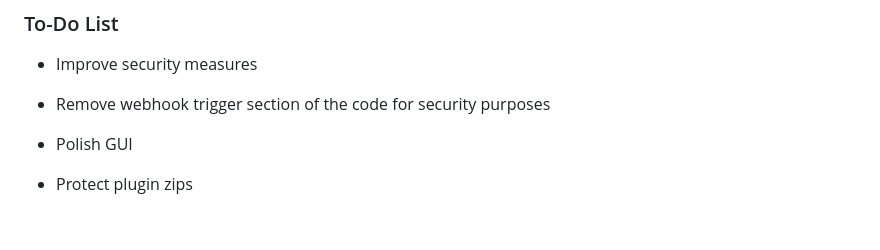
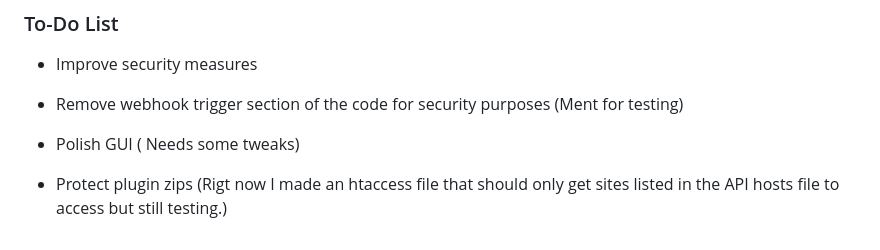
Before and after one commit to vontainment/v-wordpress-plugin-updater, a Markdown page: README.md, the part around the change. Rendered like a GitHub page.

```diff
--- a/README.md
+++ b/README.md
@@ -49,8 +49,8 @@ The second section is plugins. This lets you upload plugins or delete them. As t
 ### To-Do List
 - Improve security measures
 
-- Remove webhook trigger section of the code for security purposes
+- Remove webhook trigger section of the code for security purposes (Ment for testing)
 
-- Polish GUI
+- Polish GUI ( Needs some tweaks)
 
-- Protect plugin zips
+- Protect plugin zips (Rigt now I made an htaccess file that should only get sites listed in the API hosts file to access but still testing.)
```
